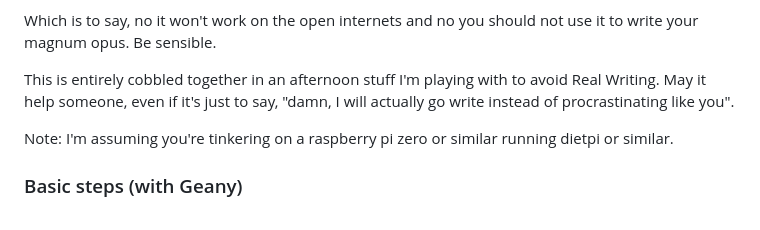
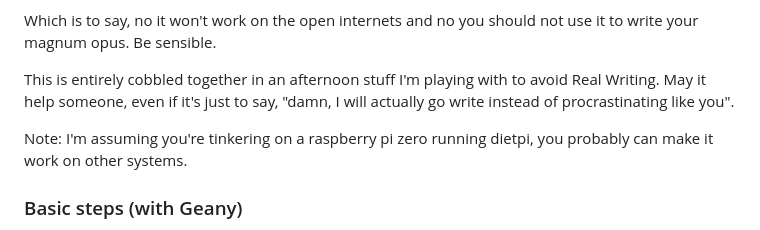
Before and after one commit to exposit/zerowriting, a Markdown page: kindlestuff/readme.md, the part around the change. GitHub-like rendering.

```diff
--- a/kindlestuff/readme.md
+++ b/kindlestuff/readme.md
@@ -6,7 +6,7 @@ Which is to say, no it won't work on the open internets and no you should not us
 
 This is entirely cobbled together in an afternoon stuff I'm playing with to avoid Real Writing. May it help someone, even if it's just to say, "damn, I will actually go write instead of procrastinating like you".
 
-Note: I'm assuming you're tinkering on a raspberry pi zero or similar running dietpi or similar.
+Note: I'm assuming you're tinkering on a raspberry pi zero running dietpi, you probably can make it work on other systems.
 
 ### Basic steps (with Geany)
 
```
